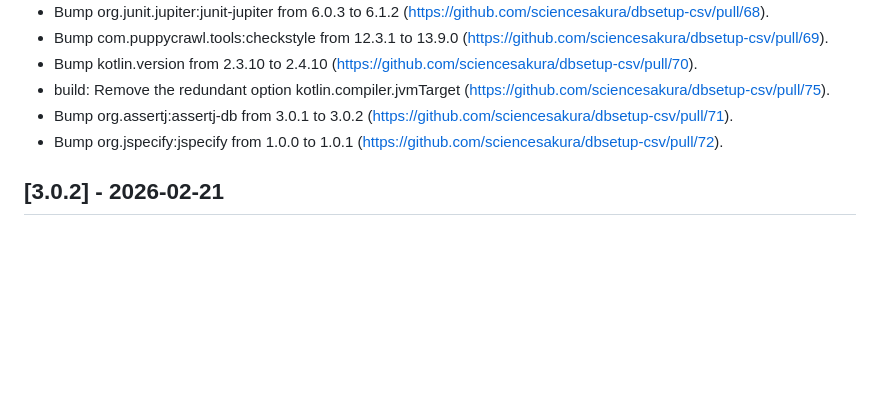
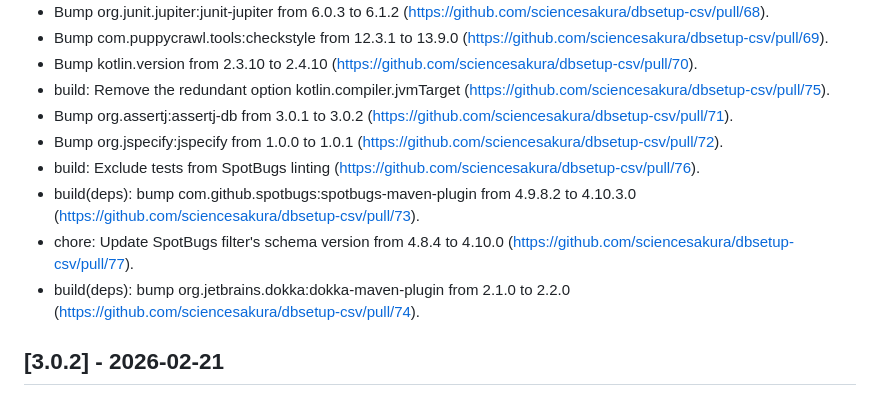
Before and after one commit to sciencesakura/dbsetup-csv, a Markdown page: CHANGELOG.md, the part around the change. Drawn GitHub-style; blank space fills up the shorter version.

Commit message:
docs: Update CHANGELOG.

```diff
--- a/CHANGELOG.md
+++ b/CHANGELOG.md
@@ -17,6 +17,10 @@ and this project adheres to [Semantic Versioning](https://semver.org/spec/v2.0.0
 - build: Remove the redundant option kotlin.compiler.jvmTarget (https://github.com/sciencesakura/dbsetup-csv/pull/75).
 - Bump org.assertj:assertj-db from 3.0.1 to 3.0.2 (https://github.com/sciencesakura/dbsetup-csv/pull/71).
 - Bump org.jspecify:jspecify from 1.0.0 to 1.0.1 (https://github.com/sciencesakura/dbsetup-csv/pull/72).
+- build: Exclude tests from SpotBugs linting (https://github.com/sciencesakura/dbsetup-csv/pull/76).
+- build(deps): bump com.github.spotbugs:spotbugs-maven-plugin from 4.9.8.2 to 4.10.3.0 (https://github.com/sciencesakura/dbsetup-csv/pull/73).
+- chore: Update SpotBugs filter's schema version from 4.8.4 to 4.10.0 (https://github.com/sciencesakura/dbsetup-csv/pull/77).
+- build(deps): bump org.jetbrains.dokka:dokka-maven-plugin from 2.1.0 to 2.2.0 (https://github.com/sciencesakura/dbsetup-csv/pull/74).
 
 ## [3.0.2] - 2026-02-21
 ### Added
```
